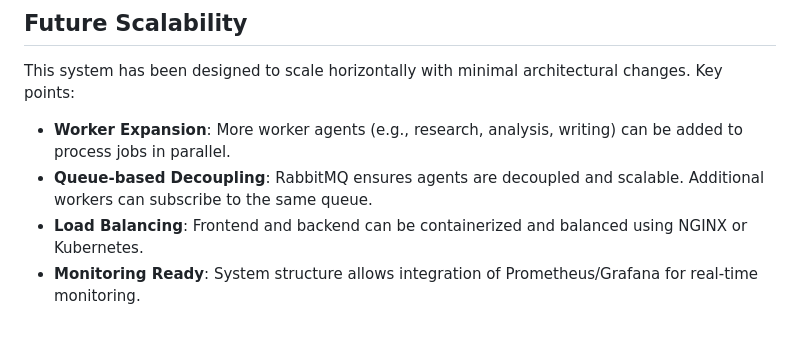
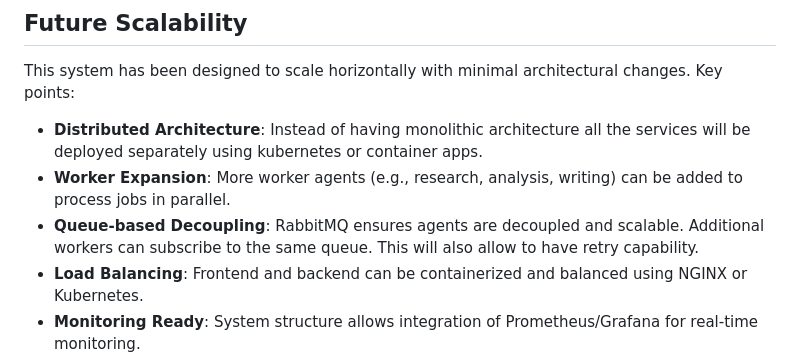
Before and after one commit to kartik3219/shyftlabs-multi-agent-assignment, a Markdown page: README.md, the part around the change. Drawn GitHub-style; blank space fills up the shorter version.

```diff
--- a/README.md
+++ b/README.md
@@ -75,8 +75,9 @@ docker run -p 5000:5000 shyftlabs-multi-agent-assignment
 ##  Future Scalability
 This system has been designed to scale horizontally with minimal architectural changes.
 Key points:
+- **Distributed Architecture**: Instead of having monolithic architecture all the services will be deployed separately using kubernetes or container apps.
 - **Worker Expansion**: More worker agents (e.g., research, analysis, writing) can be added to process jobs in parallel.
-- **Queue-based Decoupling**: RabbitMQ ensures agents are decoupled and scalable. Additional workers can subscribe to the same queue.
+- **Queue-based Decoupling**: RabbitMQ ensures agents are decoupled and scalable. Additional workers can subscribe to the same queue. This will also allow to have retry capability.
 - **Load Balancing**: Frontend and backend can be containerized and balanced using NGINX or Kubernetes.
 - **Monitoring Ready**: System structure allows integration of Prometheus/Grafana for real-time monitoring.
 - **Pluggable Agents**: Each agent can be enhanced or replaced without affecting the core pipeline.
```
